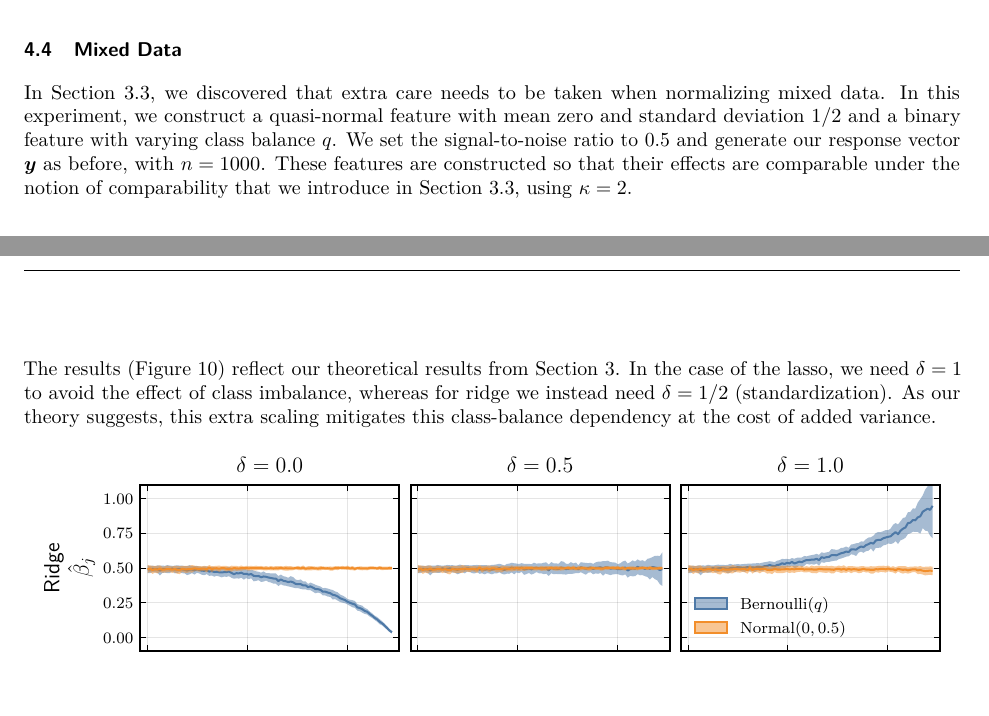
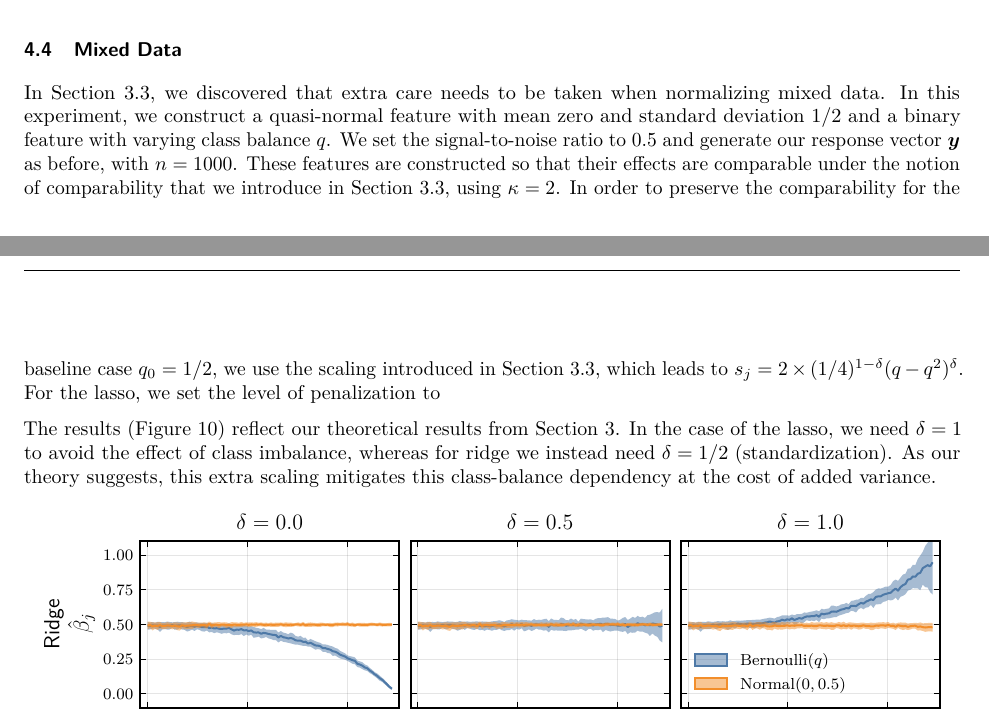
Before and after one commit to jolars/normreg, a LaTeX paper (paper/main.tex, which reads paper/tex/experiments.tex): two parts of pages 16 and 17 of 26, joined at a grey line, cut so that both start at the same text, the shorter picture padded with empty space. Compiled offline with pdfLaTeX.

Commit message:
feat: add lambda info to mixed data experiment

```diff
--- a/paper/tex/experiments.tex
+++ b/paper/tex/experiments.tex
@@ -108,7 +108,8 @@ In \Cref{fig:hyperopt-support}, we have, in addition to NMSE on the validation s
 
 \subsection{Mixed Data}\label{sec:experiments-mixed-data}
 
-In \Cref{sec:mixed-data}, we discovered that extra care needs to be taken when normalizing mixed data. In this experiment, we construct a quasi-normal feature with mean zero and standard deviation 1/2 and a binary feature with varying class balance \(q\). We set the signal-to-noise ratio to 0.5 and generate our response vector \(\vec{y}\) as before, with \(n = \num{1000}\). These features are constructed so that their effects are comparable under the notion of comparability that we introduce in \Cref{sec:mixed-data}, using \(\kappa = 2\).
+In \Cref{sec:mixed-data}, we discovered that extra care needs to be taken when normalizing mixed data. In this experiment, we construct a quasi-normal feature with mean zero and standard deviation 1/2 and a binary feature with varying class balance \(q\). We set the signal-to-noise ratio to 0.5 and generate our response vector \(\vec{y}\) as before, with \(n = \num{1000}\). These features are constructed so that their effects are comparable under the notion of comparability that we introduce in \Cref{sec:mixed-data}, using \(\kappa = 2\). In order to preserve the comparability for the baseline case \(q_0 = 1/2\), we use the scaling introduced in \Cref{sec:mixed-data}, which leads to \(s_j = 2 \times (1/4)^{1-\delta}(q-q^2)^\delta\).
+For the lasso, we set the level of penalization to
 
 The results~(\Cref{fig:lasso-ridge-comparison}) reflect our theoretical results from \Cref{sec:theory}. In the case of the lasso, we need \(\delta =1\) to avoid the effect of class imbalance, whereas for ridge we instead need \(\delta =1/2\) (standardization). As our theory suggests, this extra scaling mitigates this class-balance dependency at the cost of added variance.
 
```
